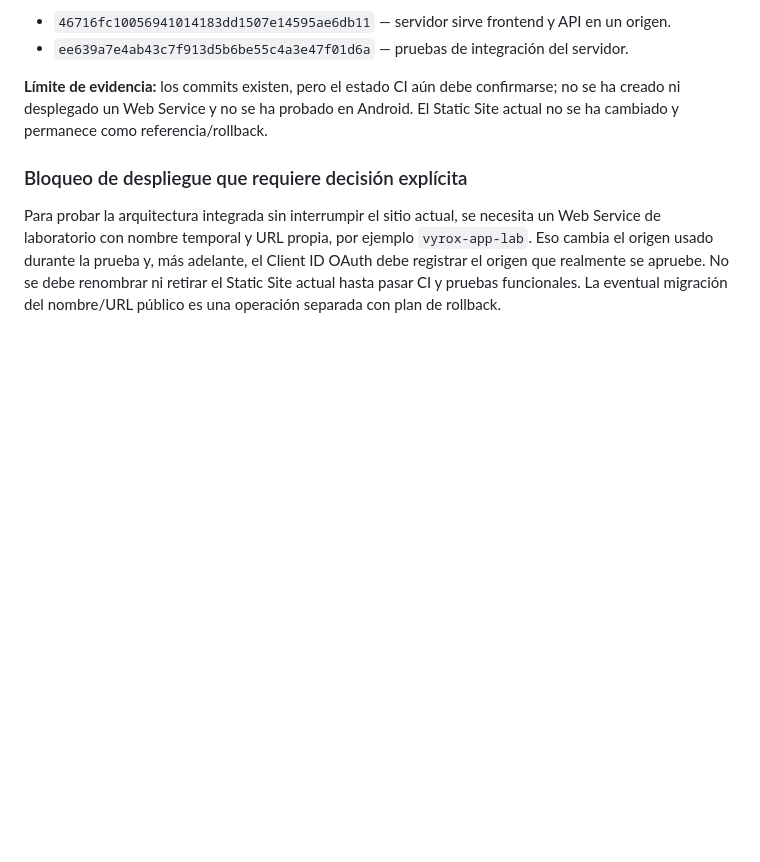
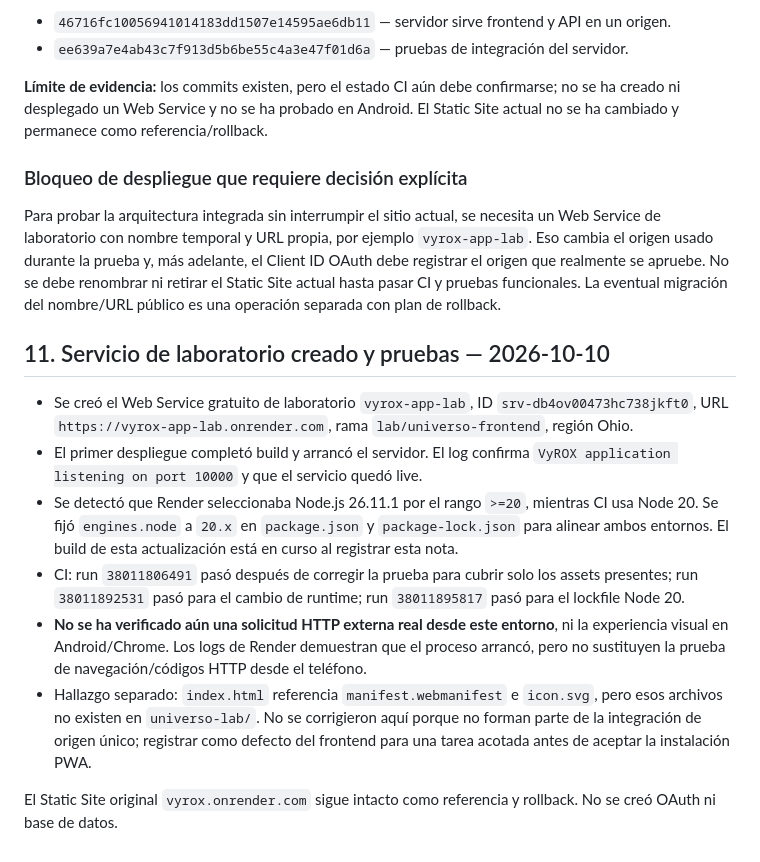
Before and after one commit to macabro10000/Manual---jugador, a Markdown page: universo-lab/DECISIONES_INFRAESTRUCTURA_VYR-006.md, the part around the change. Drawn GitHub-style; blank space fills up the shorter version.

Commit message:
docs(vyrox): record unified-origin lab deployment

```diff
--- a/universo-lab/DECISIONES_INFRAESTRUCTURA_VYR-006.md
+++ b/universo-lab/DECISIONES_INFRAESTRUCTURA_VYR-006.md
@@ -134,3 +134,15 @@ Commits de implementación:
 ### Bloqueo de despliegue que requiere decisión explícita
 
 Para probar la arquitectura integrada sin interrumpir el sitio actual, se necesita un Web Service de laboratorio con nombre temporal y URL propia, por ejemplo `vyrox-app-lab`. Eso cambia el origen usado durante la prueba y, más adelante, el Client ID OAuth debe registrar el origen que realmente se apruebe. No se debe renombrar ni retirar el Static Site actual hasta pasar CI y pruebas funcionales. La eventual migración del nombre/URL público es una operación separada con plan de rollback.
+
+
+## 11. Servicio de laboratorio creado y pruebas — 2026-10-10
+
+- Se creó el Web Service gratuito de laboratorio `vyrox-app-lab`, ID `srv-db4ov00473hc738jkft0`, URL `https://vyrox-app-lab.onrender.com`, rama `lab/universo-frontend`, región Ohio.
+- El primer despliegue completó build y arrancó el servidor. El log confirma `VyROX application listening on port 10000` y que el servicio quedó live.
+- Se detectó que Render seleccionaba Node.js 26.11.1 por el rango `>=20`, mientras CI usa Node 20. Se fijó `engines.node` a `20.x` en `package.json` y `package-lock.json` para alinear ambos entornos. El build de esta actualización está en curso al registrar esta nota.
+- CI: run `38011806491` pasó después de corregir la prueba para cubrir solo los assets presentes; run `38011892531` pasó para el cambio de runtime; run `38011895817` pasó para el lockfile Node 20.
+- **No se ha verificado aún una solicitud HTTP externa real desde este entorno**, ni la experiencia visual en Android/Chrome. Los logs de Render demuestran que el proceso arrancó, pero no sustituyen la prueba de navegación/códigos HTTP desde el teléfono.
+- Hallazgo separado: `index.html` referencia `manifest.webmanifest` e `icon.svg`, pero esos archivos no existen en `universo-lab/`. No se corrigieron aquí porque no forman parte de la integración de origen único; registrar como defecto del frontend para una tarea acotada antes de aceptar la instalación PWA.
+
+El Static Site original `vyrox.onrender.com` sigue intacto como referencia y rollback. No se creó OAuth ni base de datos.
```
